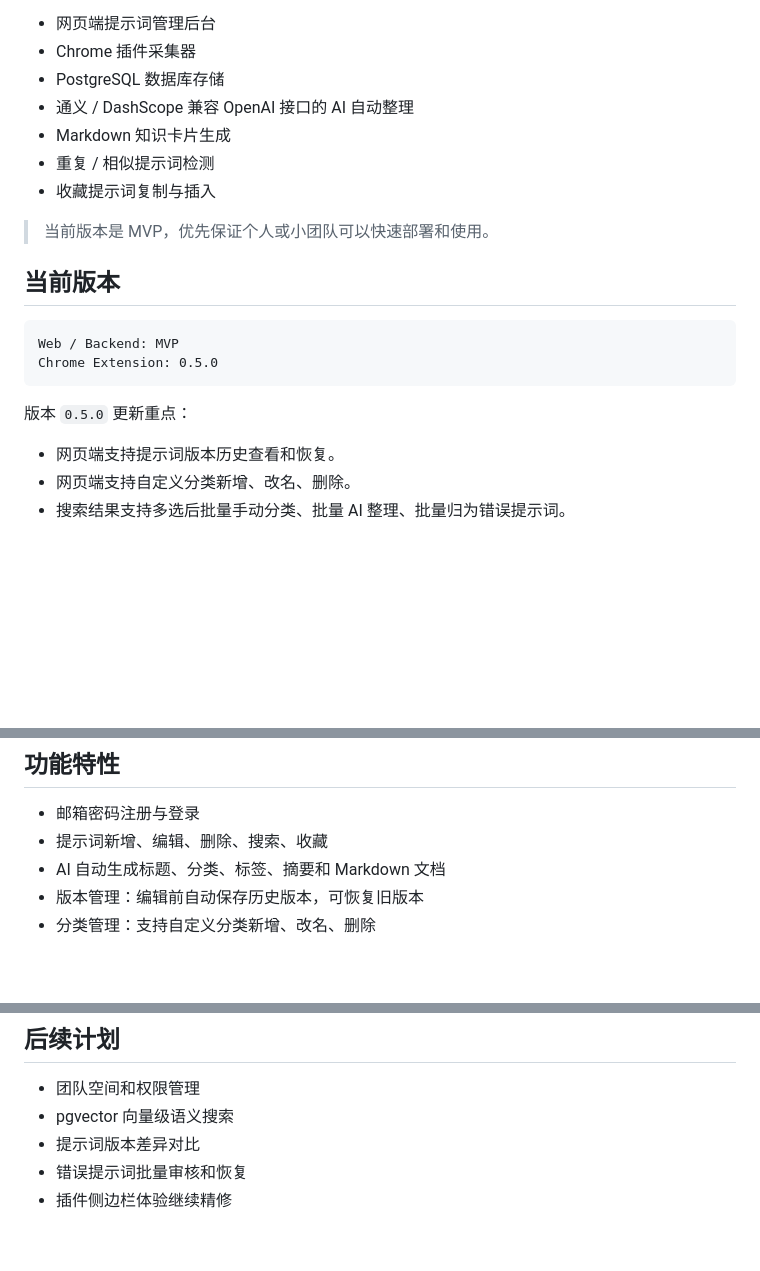
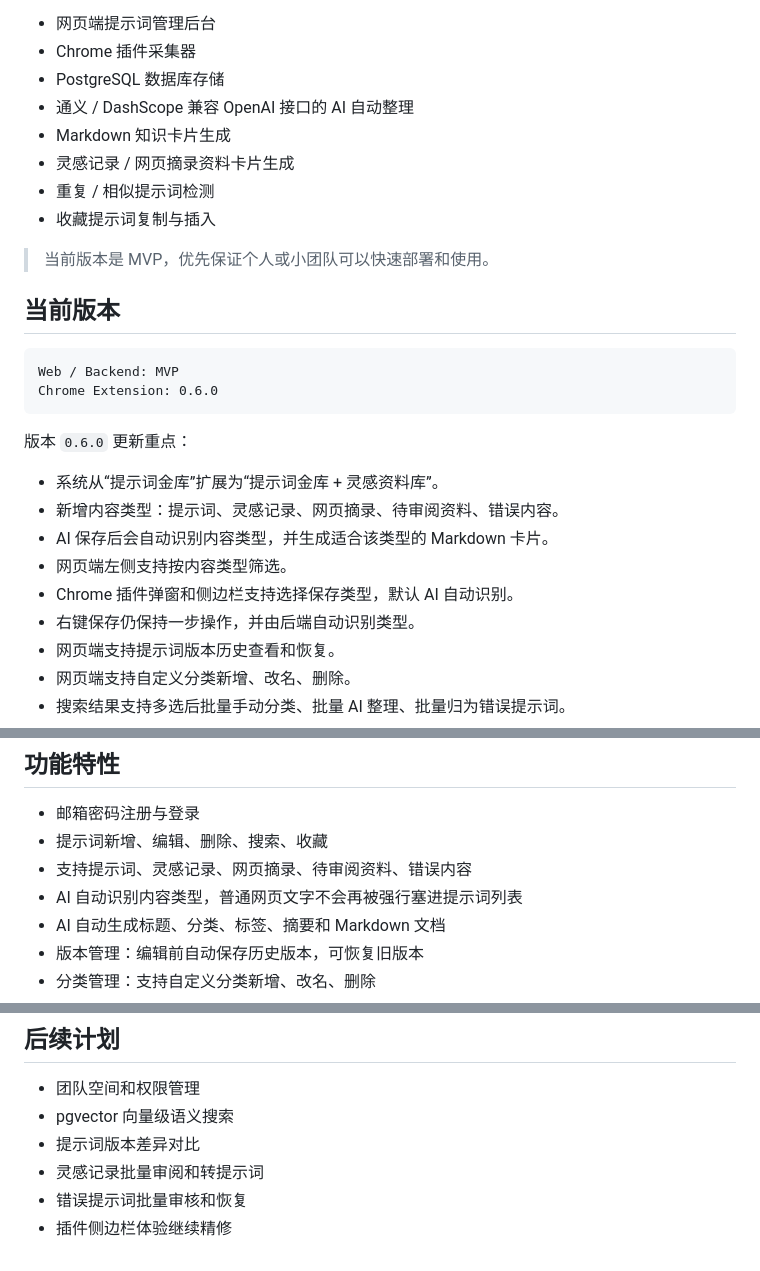
Before and after one commit to skyses1/Prompt-Vault, a Markdown page: README.md, 3 parts joined by grey strips. GitHub-like rendering; blank space fills up the shorter version.

````diff
--- a/README.md
+++ b/README.md
@@ -9,6 +9,7 @@ Prompt Vault（提示词金库）是一个用于保存、整理、搜索和复
 - PostgreSQL 数据库存储
 - 通义 / DashScope 兼容 OpenAI 接口的 AI 自动整理
 - Markdown 知识卡片生成
+- 灵感记录 / 网页摘录资料卡片生成
 - 重复 / 相似提示词检测
 - 收藏提示词复制与插入
 
@@ -18,11 +19,17 @@ Prompt Vault（提示词金库）是一个用于保存、整理、搜索和复
 
 ```text
 Web / Backend: MVP
-Chrome Extension: 0.5.0
+Chrome Extension: 0.6.0
 ```
 
-版本 `0.5.0` 更新重点：
+版本 `0.6.0` 更新重点：
 
+- 系统从“提示词金库”扩展为“提示词金库 + 灵感资料库”。
+- 新增内容类型：提示词、灵感记录、网页摘录、待审阅资料、错误内容。
+- AI 保存后会自动识别内容类型，并生成适合该类型的 Markdown 卡片。
+- 网页端左侧支持按内容类型筛选。
+- Chrome 插件弹窗和侧边栏支持选择保存类型，默认 AI 自动识别。
+- 右键保存仍保持一步操作，并由后端自动识别类型。
 - 网页端支持提示词版本历史查看和恢复。
 - 网页端支持自定义分类新增、改名、删除。
 - 搜索结果支持多选后批量手动分类、批量 AI 整理、批量归为错误提示词。
@@ -47,6 +54,8 @@ Chrome Extension: 0.5.0
 
 - 邮箱密码注册与登录
 - 提示词新增、编辑、删除、搜索、收藏
+- 支持提示词、灵感记录、网页摘录、待审阅资料、错误内容
+- AI 自动识别内容类型，普通网页文字不会再被强行塞进提示词列表
 - AI 自动生成标题、分类、标签、摘要和 Markdown 文档
 - 版本管理：编辑前自动保存历史版本，可恢复旧版本
 - 分类管理：支持自定义分类新增、改名、删除
@@ -831,5 +889,6 @@ docker compose exec postgres pg_dump -U prompt_user prompt_vault > prompt_vault_
 - 团队空间和权限管理
 - pgvector 向量级语义搜索
 - 提示词版本差异对比
+- 灵感记录批量审阅和转提示词
 - 错误提示词批量审核和恢复
 - 插件侧边栏体验继续精修
````
Also changed, not shown: other parts of README.md (+50 -1 lines).
